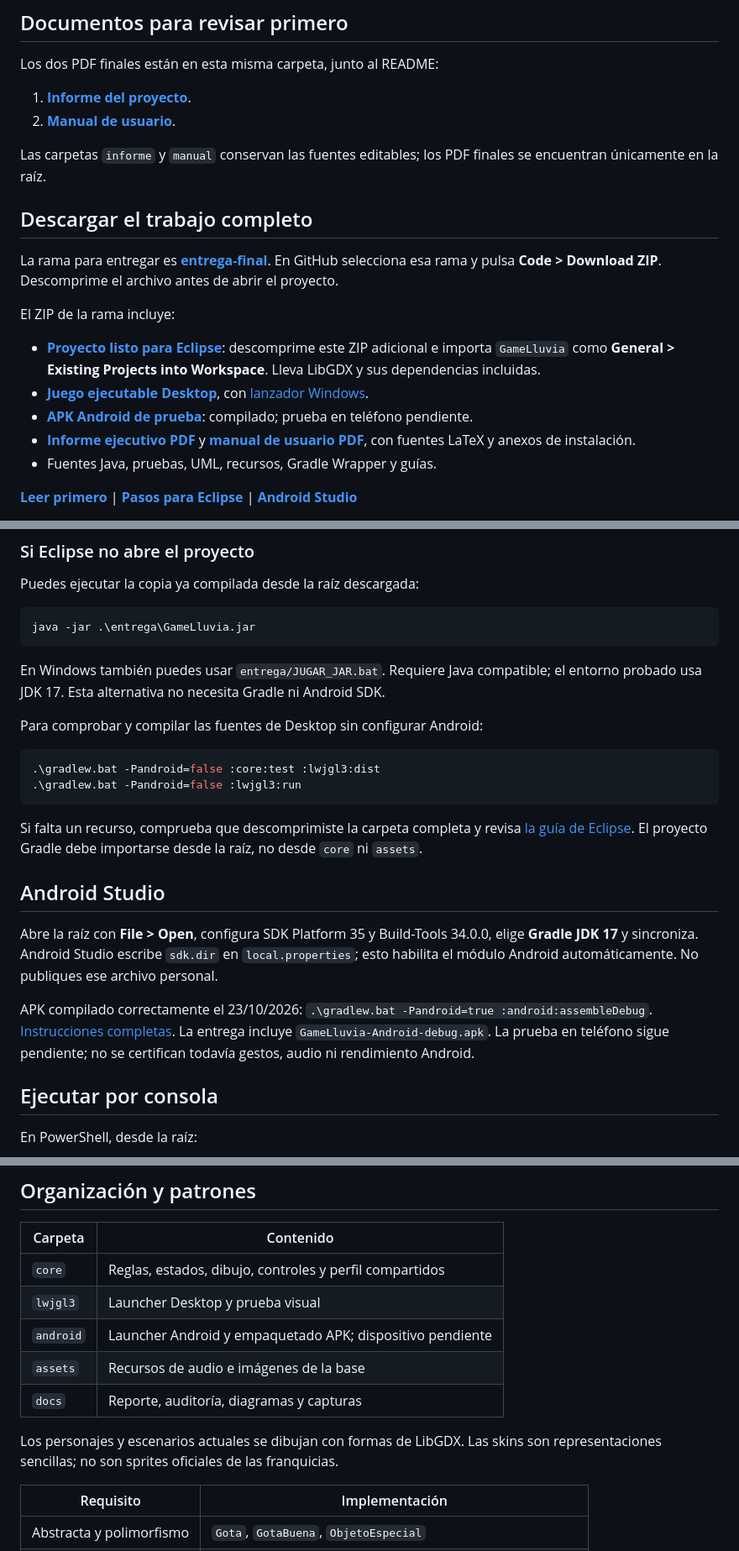
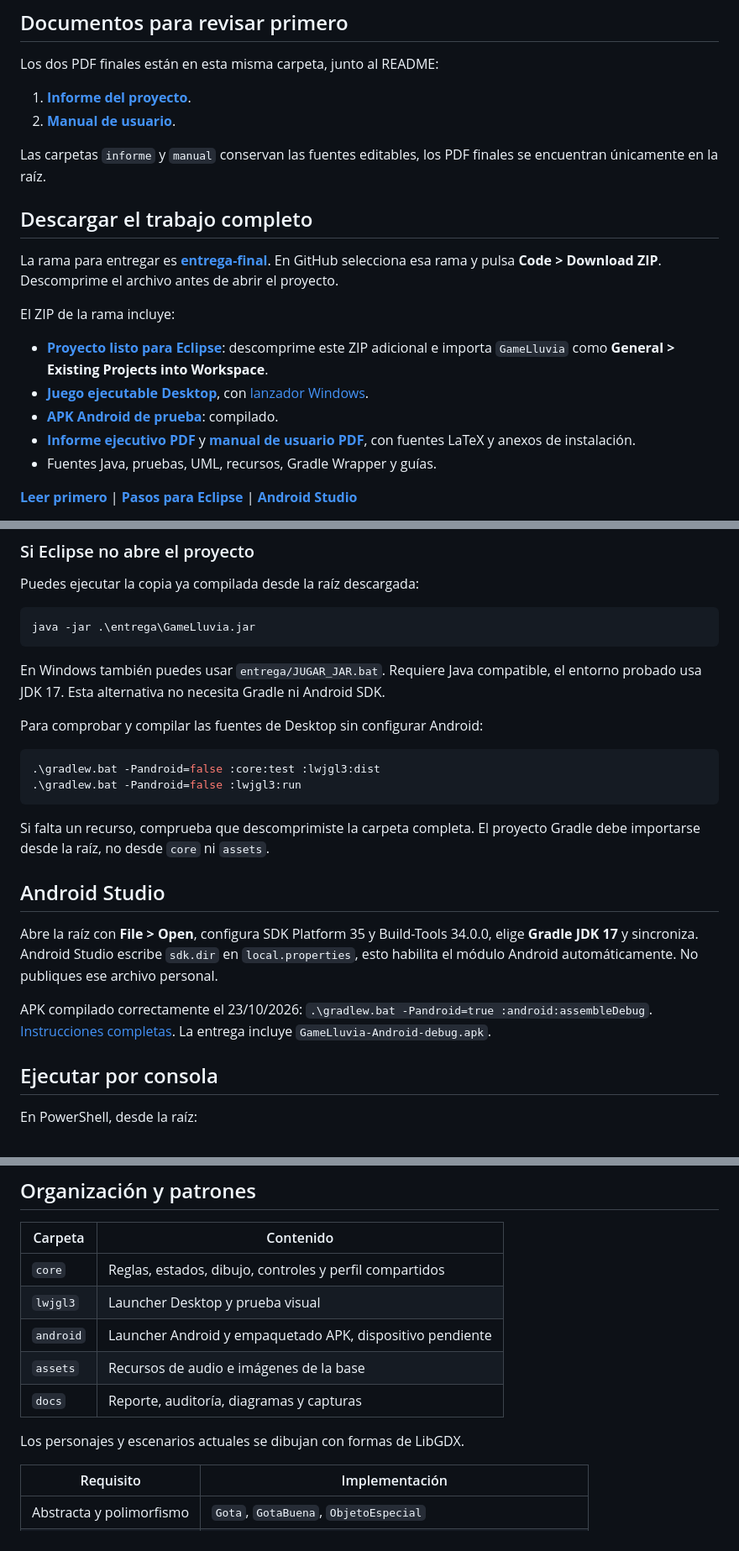
Before and after one commit to maverick1006/Proyecto-Game-LLuvia-, a Markdown page: README.md, 3 parts joined by grey strips. Shown at 84% size. Drawn GitHub-style.

````diff
--- a/README.md
+++ b/README.md
@@ -12,7 +12,7 @@ Los dos PDF finales están en esta misma carpeta, junto al README:
 1. **[Informe del proyecto](01-Informe-GameLluvia.pdf)**.
 2. **[Manual de usuario](02-Manual-de-Usuario-GameLluvia.pdf)**.
 
-Las carpetas `informe` y `manual` conservan las fuentes editables; los PDF finales se encuentran únicamente en la raíz.
+Las carpetas `informe` y `manual` conservan las fuentes editables, los PDF finales se encuentran únicamente en la raíz.
 
 ## Descargar el trabajo completo
 
@@ -20,9 +20,9 @@ La rama para entregar es **[entrega-final](https://github.com/maverick1006/Proye
 
 El ZIP de la rama incluye:
 
-- **[Proyecto listo para Eclipse](entrega/GameLluvia-Eclipse.zip)**: descomprime este ZIP adicional e importa `GameLluvia` como **General > Existing Projects into Workspace**. Lleva LibGDX y sus dependencias incluidas.
+- **[Proyecto listo para Eclipse](entrega/GameLluvia-Eclipse.zip)**: descomprime este ZIP adicional e importa `GameLluvia` como **General > Existing Projects into Workspace**.
 - **[Juego ejecutable Desktop](entrega/GameLluvia.jar)**, con [lanzador Windows](entrega/JUGAR_JAR.bat).
-- **[APK Android de prueba](entrega/GameLluvia-Android-debug.apk)**: compilado; prueba en teléfono pendiente.
+- **[APK Android de prueba](entrega/GameLluvia-Android-debug.apk)**: compilado.
 - **[Informe ejecutivo PDF](01-Informe-GameLluvia.pdf)** y **[manual de usuario PDF](02-Manual-de-Usuario-GameLluvia.pdf)**, con fuentes LaTeX y anexos de instalación.
 - Fuentes Java, pruebas, UML, recursos, Gradle Wrapper y guías.
 
@@ -79,7 +75,7 @@ Puedes ejecutar la copia ya compilada desde la raíz descargada:
 java -jar .\entrega\GameLluvia.jar
 ```
 
-En Windows también puedes usar `entrega/JUGAR_JAR.bat`. Requiere Java compatible; el entorno probado usa JDK 17. Esta alternativa no necesita Gradle ni Android SDK.
+En Windows también puedes usar `entrega/JUGAR_JAR.bat`. Requiere Java compatible, el entorno probado usa JDK 17. Esta alternativa no necesita Gradle ni Android SDK.
 
 Para comprobar y compilar las fuentes de Desktop sin configurar Android:
 
@@ -88,13 +84,13 @@ Para comprobar y compilar las fuentes de Desktop sin configurar Android:
 .\gradlew.bat -Pandroid=false :lwjgl3:run
 ```
 
-Si falta un recurso, comprueba que descomprimiste la carpeta completa y revisa [la guía de Eclipse](ABRIR_EN_ECLIPSE.md). El proyecto Gradle debe importarse desde la raíz, no desde `core` ni `assets`.
+Si falta un recurso, comprueba que descomprimiste la carpeta completa. El proyecto Gradle debe importarse desde la raíz, no desde `core` ni `assets`.
 
 ## Android Studio
 
-Abre la raíz con **File > Open**, configura SDK Platform 35 y Build-Tools 34.0.0, elige **Gradle JDK 17** y sincroniza. Android Studio escribe `sdk.dir` en `local.properties`; esto habilita el módulo Android automáticamente. No publiques ese archivo personal.
+Abre la raíz con **File > Open**, configura SDK Platform 35 y Build-Tools 34.0.0, elige **Gradle JDK 17** y sincroniza. Android Studio escribe `sdk.dir` en `local.properties`, esto habilita el módulo Android automáticamente. No publiques ese archivo personal.
 
-APK compilado correctamente el 23/10/2026: `.\gradlew.bat -Pandroid=true :android:assembleDebug`. [Instrucciones completas](docs/ANDROID_STUDIO.md). La entrega incluye `GameLluvia-Android-debug.apk`. La prueba en teléfono sigue pendiente; no se certifican todavía gestos, audio ni rendimiento Android.
+APK compilado correctamente el 23/10/2026: `.\gradlew.bat -Pandroid=true :android:assembleDebug`. [Instrucciones completas](docs/ANDROID_STUDIO.md). La entrega incluye `GameLluvia-Android-debug.apk`.
 
 ## Ejecutar por consola
 
@@ -166,11 +162,11 @@ Las monedas, skins y puntuaciones se guardan **localmente**, sin cuenta en líne
 |---|---|
 | `core` | Reglas, estados, dibujo, controles y perfil compartidos |
 | `lwjgl3` | Launcher Desktop y prueba visual |
-| `android` | Launcher Android y empaquetado APK; dispositivo pendiente |
+| `android` | Launcher Android y empaquetado APK, dispositivo pendiente |
 | `assets` | Recursos de audio e imágenes de la base |
 | `docs` | Reporte, auditoría, diagramas y capturas |
 
-Los personajes y escenarios actuales se dibujan con formas de LibGDX. Las skins son representaciones sencillas; no son sprites oficiales de las franquicias.
+Los personajes y escenarios actuales se dibujan con formas de LibGDX.
 
 | Requisito | Implementación |
 |---|---|
````
Also changed, not shown: other parts of README.md (+8 -12 lines).
